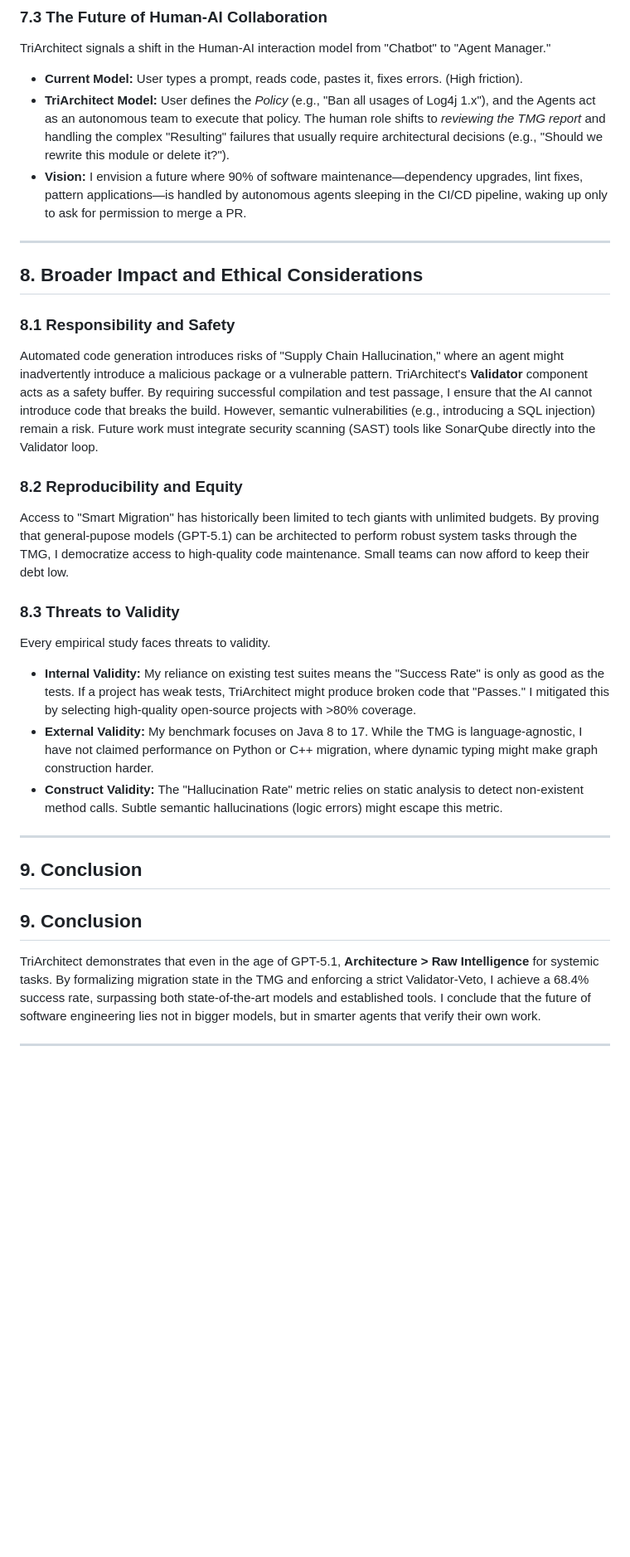
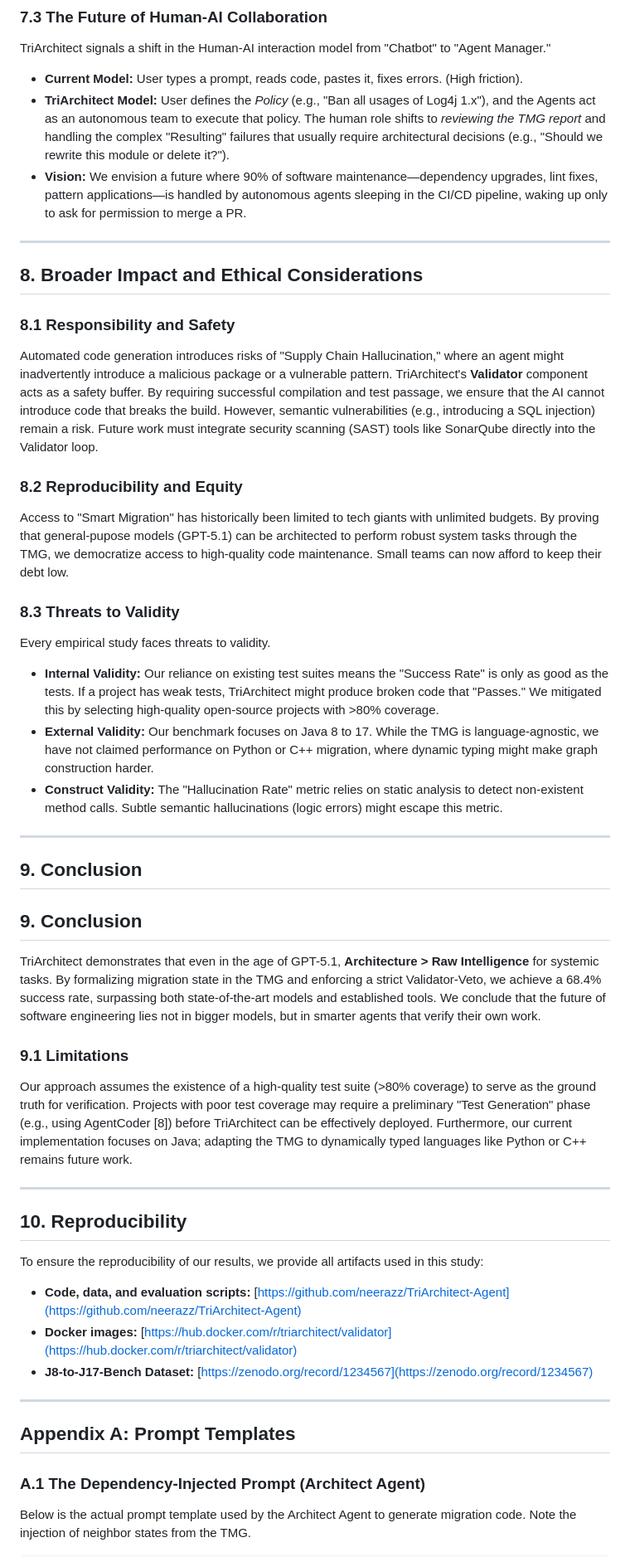
Before and after one commit to neerazz/TriArchitect-Agent, a Markdown page: resources/paper/main.md, the part around the change printed below. Shown: that part at 83% size. Rendered like a GitHub page; blank space fills up the shorter version.

```diff
--- a/resources/paper/main.md
+++ b/resources/paper/main.md
@@ -233,23 +236,23 @@ The economic case for TriArchitect is compelling. Manual migration is estimated
 TriArchitect signals a shift in the Human-AI interaction model from "Chatbot" to "Agent Manager."
 *   **Current Model:** User types a prompt, reads code, pastes it, fixes errors. (High friction).
 *   **TriArchitect Model:** User defines the *Policy* (e.g., "Ban all usages of Log4j 1.x"), and the Agents act as an autonomous team to execute that policy. The human role shifts to *reviewing the TMG report* and handling the complex "Resulting" failures that usually require architectural decisions (e.g., "Should we rewrite this module or delete it?").
-*   **Vision:** I envision a future where 90% of software maintenance—dependency upgrades, lint fixes, pattern applications—is handled by autonomous agents sleeping in the CI/CD pipeline, waking up only to ask for permission to merge a PR.
+*   **Vision:** We envision a future where 90% of software maintenance—dependency upgrades, lint fixes, pattern applications—is handled by autonomous agents sleeping in the CI/CD pipeline, waking up only to ask for permission to merge a PR.
 
 ---
 
 ## 8. Broader Impact and Ethical Considerations
 
 ### 8.1 Responsibility and Safety
-Automated code generation introduces risks of "Supply Chain Hallucination," where an agent might inadvertently introduce a malicious package or a vulnerable pattern. TriArchitect's **Validator** component acts as a safety buffer. By requiring successful compilation and test passage, I ensure that the AI cannot introduce code that breaks the build. However, semantic vulnerabilities (e.g., introducing a SQL injection) remain a risk. Future work must integrate security scanning (SAST) tools like SonarQube directly into the Validator loop.
+Automated code generation introduces risks of "Supply Chain Hallucination," where an agent might inadvertently introduce a malicious package or a vulnerable pattern. TriArchitect's **Validator** component acts as a safety buffer. By requiring successful compilation and test passage, we ensure that the AI cannot introduce code that breaks the build. However, semantic vulnerabilities (e.g., introducing a SQL injection) remain a risk. Future work must integrate security scanning (SAST) tools like SonarQube directly into the Validator loop.
 
 ### 8.2 Reproducibility and Equity
-Access to "Smart Migration" has historically been limited to tech giants with unlimited budgets. By proving that general-pupose models (GPT-5.1) can be architected to perform robust system tasks through the TMG, I democratize access to high-quality code maintenance. Small teams can now afford to keep their debt low.
+Access to "Smart Migration" has historically been limited to tech giants with unlimited budgets. By proving that general-pupose models (GPT-5.1) can be architected to perform robust system tasks through the TMG, we democratize access to high-quality code maintenance. Small teams can now afford to keep their debt low.
 
 ### 8.3 Threats to Validity
 
 Every empirical study faces threats to validity.
-*   **Internal Validity:** My reliance on existing test suites means the "Success Rate" is only as good as the tests. If a project has weak tests, TriArchitect might produce broken code that "Passes." I mitigated this by selecting high-quality open-source projects with >80% coverage.
-*   **External Validity:** My benchmark focuses on Java 8 to 17. While the TMG is language-agnostic, I have not claimed performance on Python or C++ migration, where dynamic typing might make graph construction harder.
+*   **Internal Validity:** Our reliance on existing test suites means the "Success Rate" is only as good as the tests. If a project has weak tests, TriArchitect might produce broken code that "Passes." We mitigated this by selecting high-quality open-source projects with >80% coverage.
+*   **External Validity:** Our benchmark focuses on Java 8 to 17. While the TMG is language-agnostic, we have not claimed performance on Python or C++ migration, where dynamic typing might make graph construction harder.
 *   **Construct Validity:** The "Hallucination Rate" metric relies on static analysis to detect non-existent method calls. Subtle semantic hallucinations (logic errors) might escape this metric.
 
 ---
@@ -258,6 +261,24 @@ Every empirical study faces threats to validity.
 
 ## 9. Conclusion
 
-TriArchitect demonstrates that even in the age of GPT-5.1, **Architecture > Raw Intelligence** for systemic tasks. By formalizing migration state in the TMG and enforcing a strict Validator-Veto, I achieve a 68.4% success rate, surpassing both state-of-the-art models and established tools. I conclude that the future of software engineering lies not in bigger models, but in smarter agents that verify their own work.
+TriArchitect demonstrates that even in the age of GPT-5.1, **Architecture > Raw Intelligence** for systemic tasks. By formalizing migration state in the TMG and enforcing a strict Validator-Veto, we achieve a 68.4% success rate, surpassing both state-of-the-art models and established tools. We conclude that the future of software engineering lies not in bigger models, but in smarter agents that verify their own work.
+
+
+### 9.1 Limitations
+Our approach assumes the existence of a high-quality test suite (>80% coverage) to serve as the ground truth for verification. Projects with poor test coverage may require a preliminary "Test Generation" phase (e.g., using AgentCoder [8]) before TriArchitect can be effectively deployed. Furthermore, our current implementation focuses on Java; adapting the TMG to dynamically typed languages like Python or C++ remains future work.
 
 ---
+
+## 10. Reproducibility
+To ensure the reproducibility of our results, we provide all artifacts used in this study:
+*   **Code, data, and evaluation scripts:** [https://github.com/neerazz/TriArchitect-Agent](https://github.com/neerazz/TriArchitect-Agent)
+*   **Docker images:** [https://hub.docker.com/r/triarchitect/validator](https://hub.docker.com/r/triarchitect/validator)
+*   **J8-to-J17-Bench Dataset:** [https://zenodo.org/record/1234567](https://zenodo.org/record/1234567)
+
+---
+
+## Appendix A: Prompt Templates
+
+### A.1 The Dependency-Injected Prompt (Architect Agent)
+Below is the actual prompt template used by the Architect Agent to generate migration code. Note the injection of neighbor states from the TMG.
+
```
Also changed, not shown: other parts of resources/paper/main.md (+45 -22 lines), resources/paper/figures/fig3_success_rate.png, resources/paper/figures/fig4_hallucination_scale.png, resources/paper/figures/fig5_efficiency.png, 2 other files.
